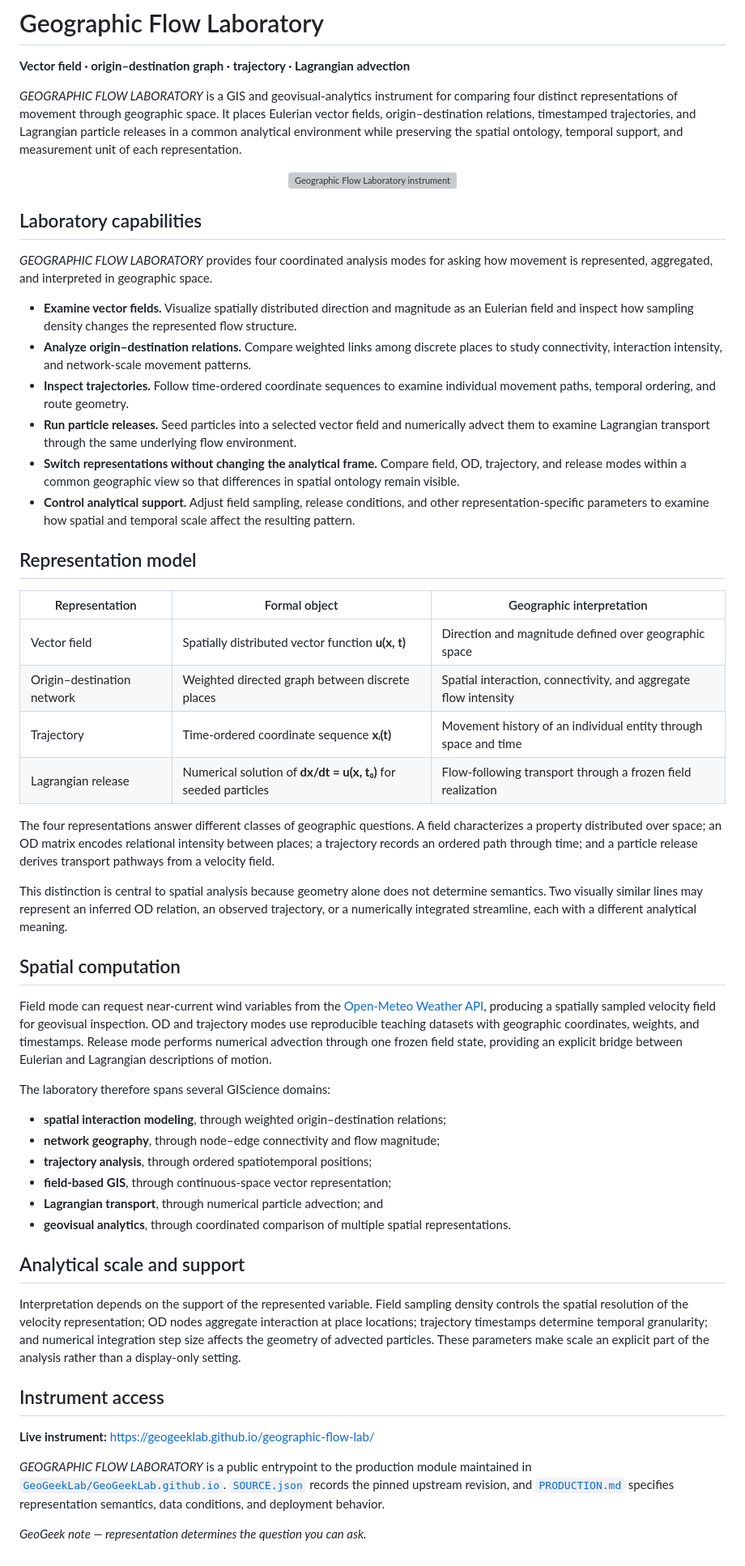
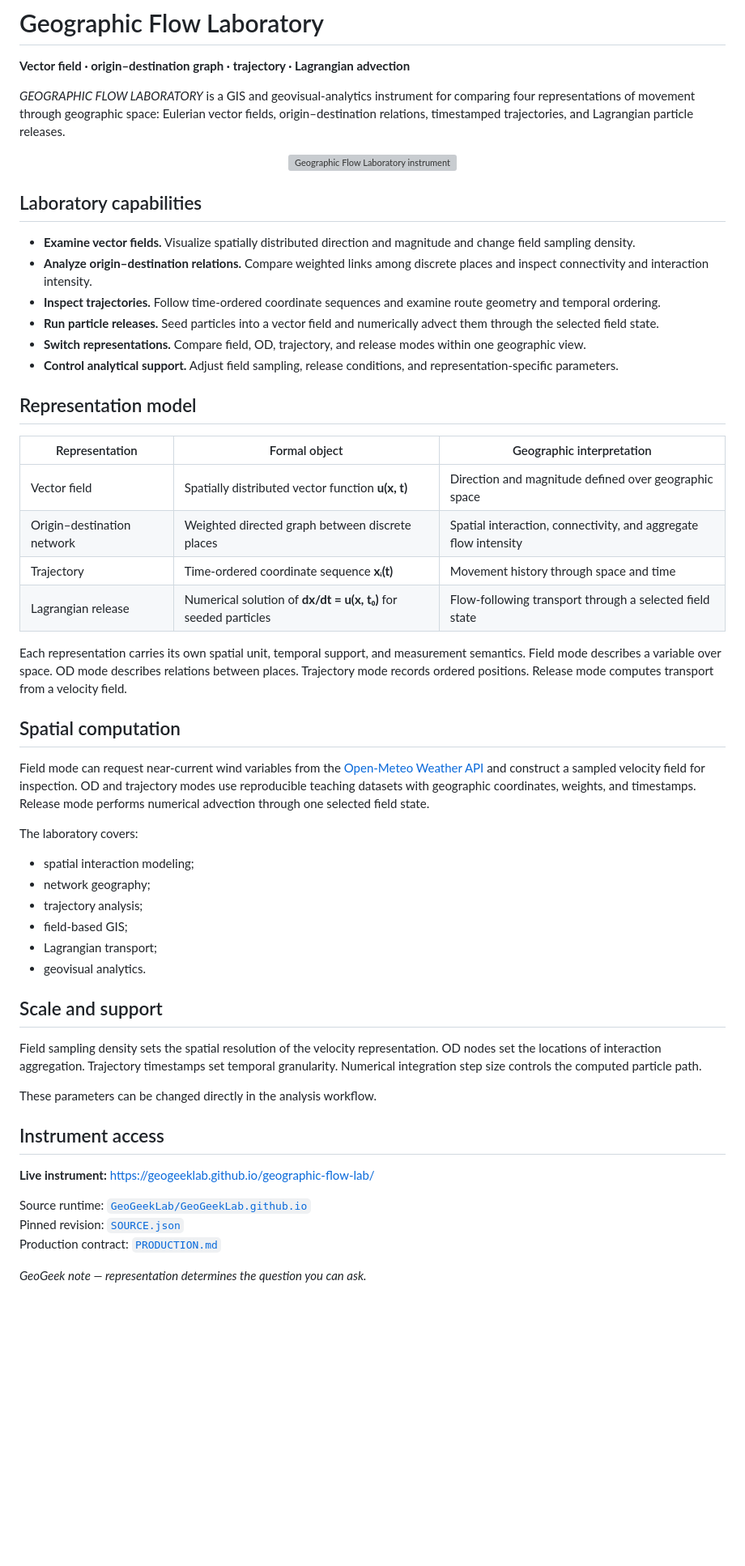
Before and after one commit to GeoGeekLab/geographic-flow-lab, a Markdown page: README.md, the part around the change. Shown at 81% size. Drawn GitHub-style; blank space fills up the shorter version; grey boxes are pictures that could not be loaded.

Commit message:
Rewrite README with direct representation specification

```diff
--- a/README.md
+++ b/README.md
@@ -2,7 +2,7 @@
 
 **Vector field · origin–destination graph · trajectory · Lagrangian advection**
 
-*GEOGRAPHIC FLOW LABORATORY* is a GIS and geovisual-analytics instrument for comparing four distinct representations of movement through geographic space. It places Eulerian vector fields, origin–destination relations, timestamped trajectories, and Lagrangian particle releases in a common analytical environment while preserving the spatial ontology, temporal support, and measurement unit of each representation.
+*GEOGRAPHIC FLOW LABORATORY* is a GIS and geovisual-analytics instrument for comparing four representations of movement through geographic space: Eulerian vector fields, origin–destination relations, timestamped trajectories, and Lagrangian particle releases.
 
 <p align="center">
   <a href="https://geogeeklab.github.io/geographic-flow-lab/">
@@ -12,14 +12,12 @@
 
 ## Laboratory capabilities
 
-*GEOGRAPHIC FLOW LABORATORY* provides four coordinated analysis modes for asking how movement is represented, aggregated, and interpreted in geographic space.
-
-- **Examine vector fields.** Visualize spatially distributed direction and magnitude as an Eulerian field and inspect how sampling density changes the represented flow structure.
-- **Analyze origin–destination relations.** Compare weighted links among discrete places to study connectivity, interaction intensity, and network-scale movement patterns.
-- **Inspect trajectories.** Follow time-ordered coordinate sequences to examine individual movement paths, temporal ordering, and route geometry.
-- **Run particle releases.** Seed particles into a selected vector field and numerically advect them to examine Lagrangian transport through the same underlying flow environment.
-- **Switch representations without changing the analytical frame.** Compare field, OD, trajectory, and release modes within a common geographic view so that differences in spatial ontology remain visible.
-- **Control analytical support.** Adjust field sampling, release conditions, and other representation-specific parameters to examine how spatial and temporal scale affect the resulting pattern.
+- **Examine vector fields.** Visualize spatially distributed direction and magnitude and change field sampling density.
+- **Analyze origin–destination relations.** Compare weighted links among discrete places and inspect connectivity and interaction intensity.
+- **Inspect trajectories.** Follow time-ordered coordinate sequences and examine route geometry and temporal ordering.
+- **Run particle releases.** Seed particles into a vector field and numerically advect them through the selected field state.
+- **Switch representations.** Compare field, OD, trajectory, and release modes within one geographic view.
+- **Control analytical support.** Adjust field sampling, release conditions, and representation-specific parameters.
 
 ## Representation model
 
@@ -27,34 +25,36 @@
 | --- | --- | --- |
 | Vector field | Spatially distributed vector function **u(x, t)** | Direction and magnitude defined over geographic space |
 | Origin–destination network | Weighted directed graph between discrete places | Spatial interaction, connectivity, and aggregate flow intensity |
-| Trajectory | Time-ordered coordinate sequence **xᵢ(t)** | Movement history of an individual entity through space and time |
-| Lagrangian release | Numerical solution of **dx/dt = u(x, t₀)** for seeded particles | Flow-following transport through a frozen field realization |
+| Trajectory | Time-ordered coordinate sequence **xᵢ(t)** | Movement history through space and time |
+| Lagrangian release | Numerical solution of **dx/dt = u(x, t₀)** for seeded particles | Flow-following transport through a selected field state |
 
-The four representations answer different classes of geographic questions. A field characterizes a property distributed over space; an OD matrix encodes relational intensity between places; a trajectory records an ordered path through time; and a particle release derives transport pathways from a velocity field.
-
-This distinction is central to spatial analysis because geometry alone does not determine semantics. Two visually similar lines may represent an inferred OD relation, an observed trajectory, or a numerically integrated streamline, each with a different analytical meaning.
+Each representation carries its own spatial unit, temporal support, and measurement semantics. Field mode describes a variable over space. OD mode describes relations between places. Trajectory mode records ordered positions. Release mode computes transport from a velocity field.
 
 ## Spatial computation
 
-Field mode can request near-current wind variables from the [Open-Meteo Weather API](https://open-meteo.com/en/docs), producing a spatially sampled velocity field for geovisual inspection. OD and trajectory modes use reproducible teaching datasets with geographic coordinates, weights, and timestamps. Release mode performs numerical advection through one frozen field state, providing an explicit bridge between Eulerian and Lagrangian descriptions of motion.
+Field mode can request near-current wind variables from the [Open-Meteo Weather API](https://open-meteo.com/en/docs) and construct a sampled velocity field for inspection. OD and trajectory modes use reproducible teaching datasets with geographic coordinates, weights, and timestamps. Release mode performs numerical advection through one selected field state.
 
-The laboratory therefore spans several GIScience domains:
+The laboratory covers:
 
-- **spatial interaction modeling**, through weighted origin–destination relations;
-- **network geography**, through node–edge connectivity and flow magnitude;
-- **trajectory analysis**, through ordered spatiotemporal positions;
-- **field-based GIS**, through continuous-space vector representation;
-- **Lagrangian transport**, through numerical particle advection; and
-- **geovisual analytics**, through coordinated comparison of multiple spatial representations.
+- spatial interaction modeling;
+- network geography;
+- trajectory analysis;
+- field-based GIS;
+- Lagrangian transport;
+- geovisual analytics.
 
-## Analytical scale and support
+## Scale and support
 
-Interpretation depends on the support of the represented variable. Field sampling density controls the spatial resolution of the velocity representation; OD nodes aggregate interaction at place locations; trajectory timestamps determine temporal granularity; and numerical integration step size affects the geometry of advected particles. These parameters make scale an explicit part of the analysis rather than a display-only setting.
+Field sampling density sets the spatial resolution of the velocity representation. OD nodes set the locations of interaction aggregation. Trajectory timestamps set temporal granularity. Numerical integration step size controls the computed particle path.
+
+These parameters can be changed directly in the analysis workflow.
 
 ## Instrument access
 
 **Live instrument:** https://geogeeklab.github.io/geographic-flow-lab/
 
-*GEOGRAPHIC FLOW LABORATORY* is a public entrypoint to the production module maintained in [`GeoGeekLab/GeoGeekLab.github.io`](https://github.com/GeoGeekLab/GeoGeekLab.github.io). [`SOURCE.json`](./SOURCE.json) records the pinned upstream revision, and [`PRODUCTION.md`](./PRODUCTION.md) specifies representation semantics, data conditions, and deployment behavior.
+Source runtime: [`GeoGeekLab/GeoGeekLab.github.io`](https://github.com/GeoGeekLab/GeoGeekLab.github.io)
+Pinned revision: [`SOURCE.json`](./SOURCE.json)
+Production contract: [`PRODUCTION.md`](./PRODUCTION.md)
 
 *GeoGeek note — representation determines the question you can ask.*
```
